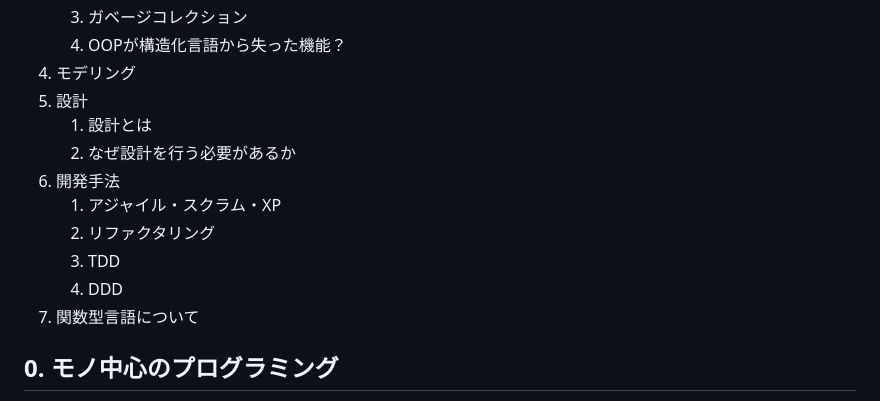
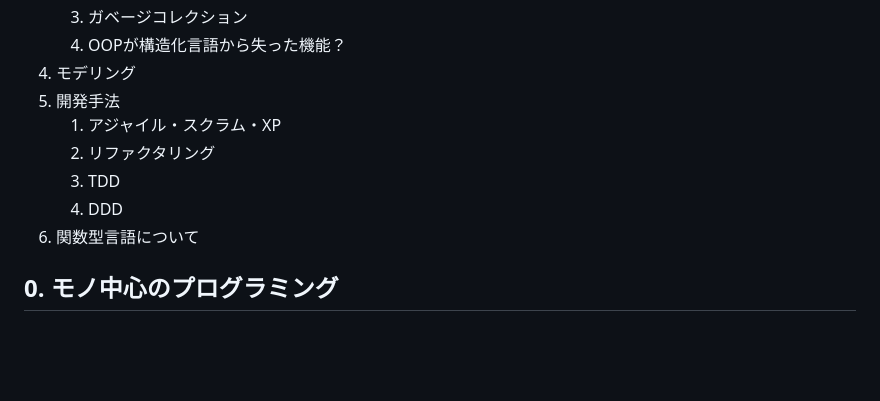
Before and after one commit to rinrin24/OOP_basic, a Markdown page: OOP_basic.md, the part around the change. Rendered like a GitHub page; blank space fills up the shorter version.

Commit message:
doc: delete chapter about 設計

```diff
--- a/OOP_basic.md
+++ b/OOP_basic.md
@@ -32,15 +32,12 @@
    3. ガベージコレクション
    4. OOPが構造化言語から失った機能？
 4. モデリング
-5. 設計
-   1. 設計とは
-   2. なぜ設計を行う必要があるか
-6. 開発手法
+5. 開発手法
    1. アジャイル・スクラム・XP
    2. リファクタリング
    3. TDD
    4. DDD
-7. 関数型言語について
+6. 関数型言語について
 
 ## 0. モノ中心のプログラミング
 さて、早速オブジェクト指向とは何かというところから入っていきましょう。Object Oriented Programming(以降OOP)、直訳するとモノ指向型、モノ中心のプログラミングといった意味になります。
```
